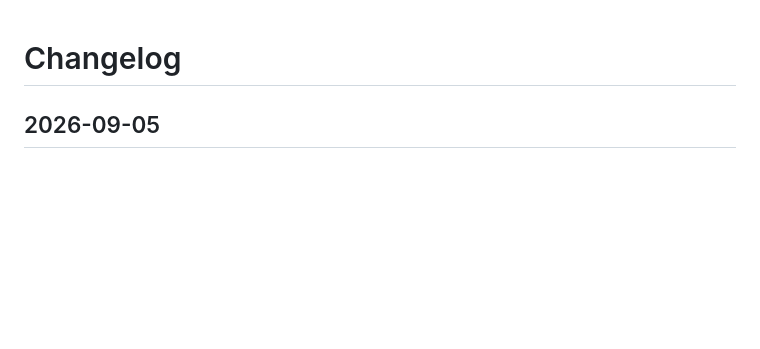
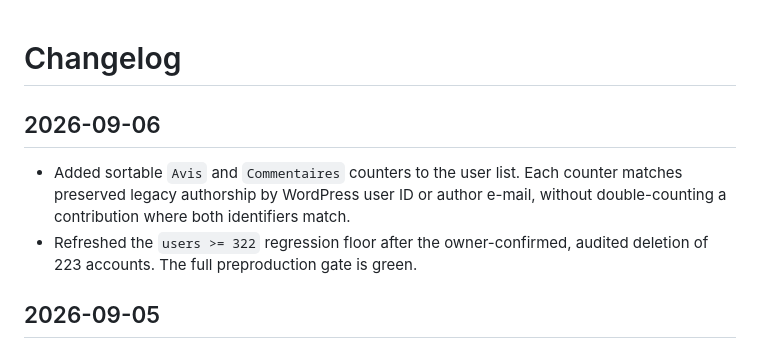
Before and after one commit to pamayo91/top-halal-v2, a Markdown page: docs/CHANGELOG.md, the part around the change. Rendered like a GitHub page; blank space fills up the shorter version.

Commit message:
docs: record contribution counters and user baseline

```diff
--- a/docs/CHANGELOG.md
+++ b/docs/CHANGELOG.md
@@ -1,4 +1,9 @@
 # Changelog
+
+## 2026-09-06
+
+- Added sortable `Avis` and `Commentaires` counters to the user list. Each counter matches preserved legacy authorship by WordPress user ID or author e-mail, without double-counting a contribution where both identifiers match.
+- Refreshed the `users >= 322` regression floor after the owner-confirmed, audited deletion of 223 accounts. The full preproduction gate is green.
 
 ## 2026-09-05
 
```
Also changed, not shown: docs/STATUS.md (+2 -2 lines).
